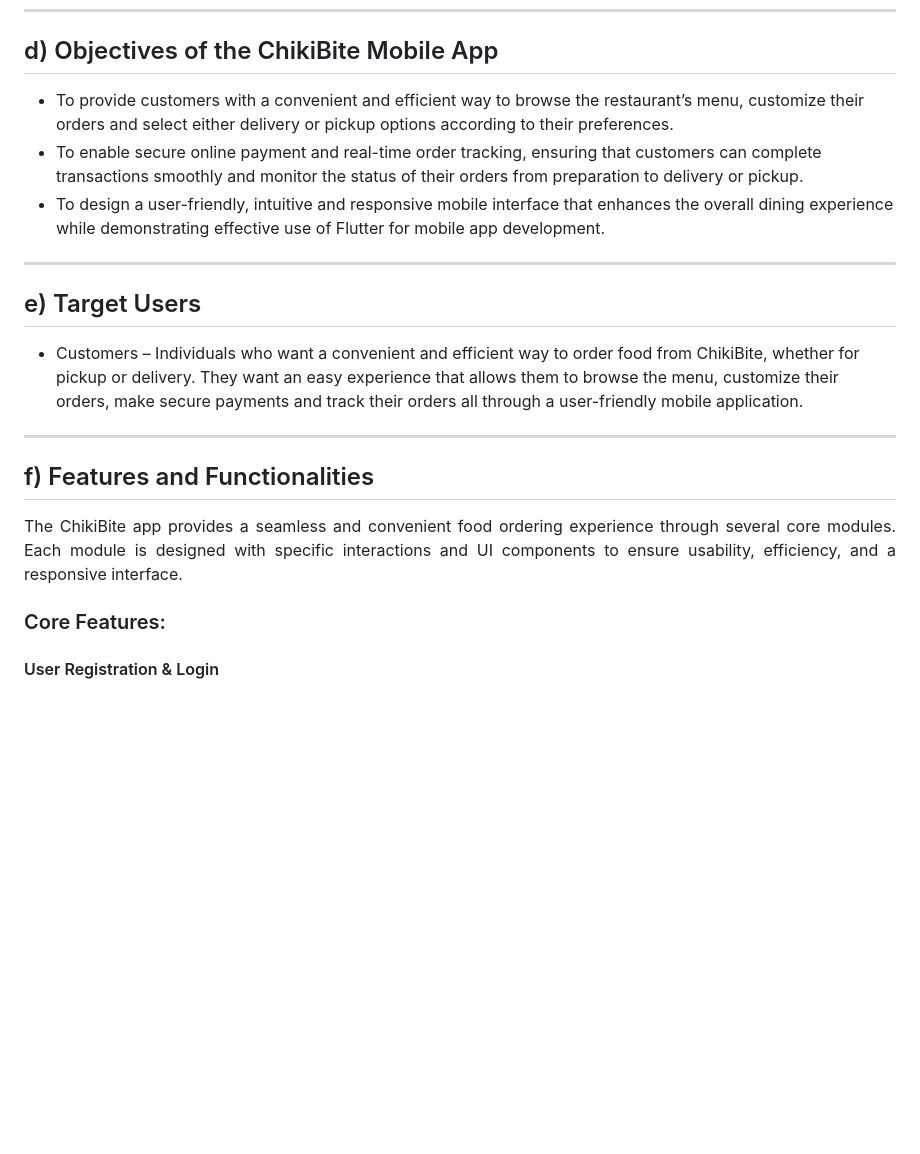
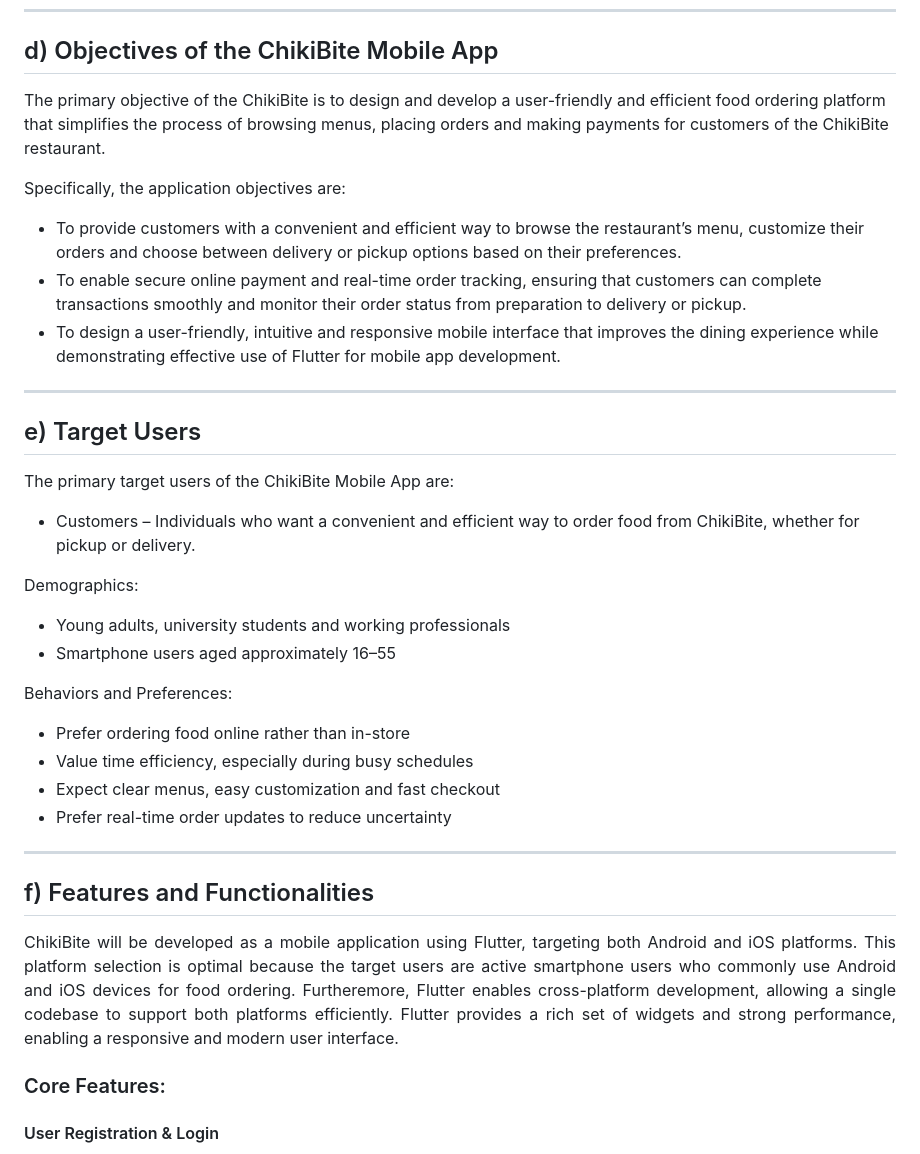
Before and after one commit to marziq/ChikiBite, a Markdown page: README.md, the part around the change. GitHub-like rendering; blank space fills up the shorter version.

Commit message:
Update objectives and target users in README
Revised objectives and target users for clarity and detail.

```diff
--- a/README.md
+++ b/README.md
@@ -23,9 +23,13 @@ ChikiBite – Food Ordering Mobile Application
 ---
 
 ## d) Objectives of the ChikiBite Mobile App
-* To provide customers with a convenient and efficient way to browse the restaurant’s menu, customize their orders and select either delivery or pickup options according to their preferences.
-* To enable secure online payment and real-time order tracking, ensuring that customers can complete transactions smoothly and monitor the status of their orders from preparation to delivery or pickup.
-* To design a user-friendly, intuitive and responsive mobile interface that enhances the overall dining experience while demonstrating effective use of Flutter for mobile app development.
+
+The primary objective of the ChikiBite is to design and develop a user-friendly and efficient food ordering platform that simplifies the process of browsing menus, placing orders and making payments for customers of the ChikiBite restaurant.
+
+Specifically, the application objectives are:
+* To provide customers with a convenient and efficient way to browse the restaurant’s menu, customize their orders and choose between delivery or pickup options based on their preferences.
+* To enable secure online payment and real-time order tracking, ensuring that customers can complete transactions smoothly and monitor their order status from preparation to delivery or pickup.
+* To design a user-friendly, intuitive and responsive mobile interface that improves the dining experience while demonstrating effective use of Flutter for mobile app development.
 
 
 
@@ -33,12 +37,23 @@ ChikiBite – Food Ordering Mobile Application
 
 ## e) Target Users
 
-* Customers – Individuals who want a convenient and efficient way to order food from ChikiBite, whether for pickup or delivery. They want an easy experience that allows them to browse the menu, customize their orders, make secure payments and track their orders all through a user-friendly mobile application.
+The primary target users of the ChikiBite Mobile App are:
+* Customers – Individuals who want a convenient and efficient way to order food from ChikiBite, whether for pickup or delivery.
+
+Demographics:
+* Young adults, university students and working professionals
+* Smartphone users aged approximately 16–55
+
+Behaviors and Preferences:
+* Prefer ordering food online rather than in-store
+* Value time efficiency, especially during busy schedules
+* Expect clear menus, easy customization and fast checkout
+* Prefer real-time order updates to reduce uncertainty
 
 ---
 
 ## f) Features and Functionalities
-<p align="justify"> The ChikiBite app provides a seamless and convenient food ordering experience through several core modules. Each module is designed with specific interactions and UI components to ensure usability, efficiency, and a responsive interface. </p>
+<p align="justify"> ChikiBite will be developed as a mobile application using Flutter, targeting both Android and iOS platforms. This platform selection is optimal because the target users are active smartphone users who commonly use Android and iOS devices for food ordering. Furtheremore, Flutter enables cross-platform development, allowing a single codebase to support both platforms efficiently. Flutter provides a rich set of widgets and strong performance, enabling a responsive and modern user interface.</p>
 
 <h3>Core Features: </h3>
 
```
